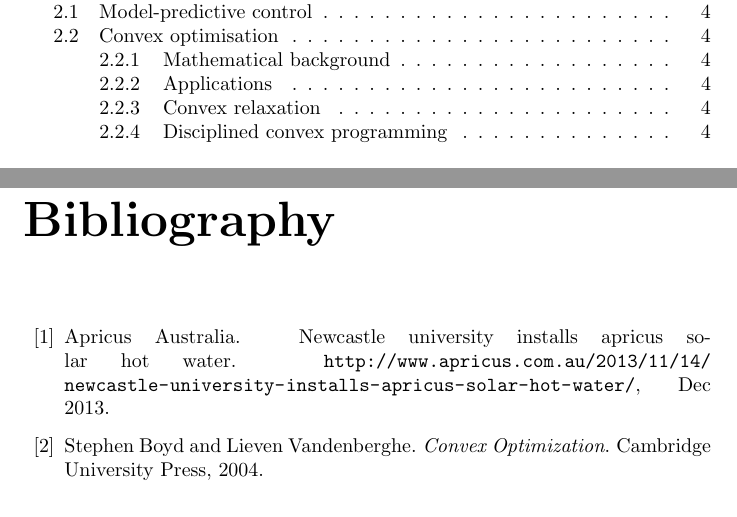
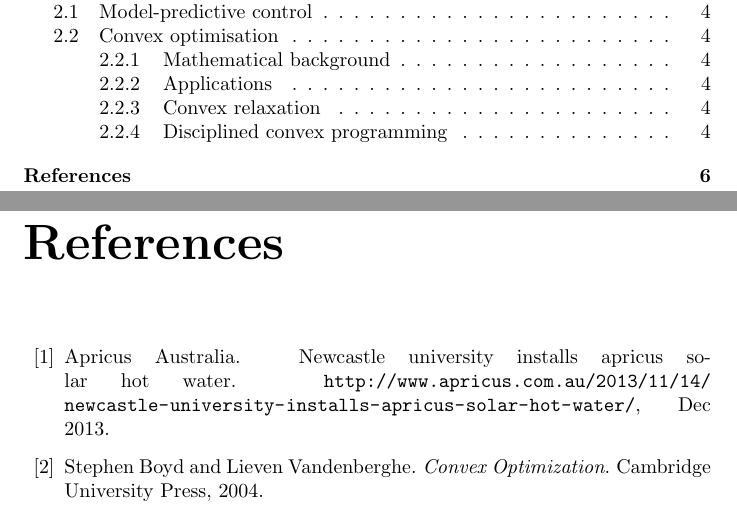
Before and after one commit to crabmusket/thesis, a LaTeX document (report/main.tex, which reads report/utils.tex): two parts of pages 2 and 7 of 8, joined at a grey line, cut so that both start at the same text. Compiled offline with pdfLaTeX.

Commit message:
"Bibliography" -> "References"

```diff
--- a/report/utils.tex
+++ b/report/utils.tex
@@ -1,3 +1,5 @@
 \usepackage{color}
+\newcommand{\opinion}[1]{\emph{\color{red}{#1}}}
 
-\newcommand{\opinion}[1]{\emph{\color{red}{#1}}}
+\usepackage[nottoc,notlof,notlot]{tocbibind}
+\renewcommand\bibname{References}
```
